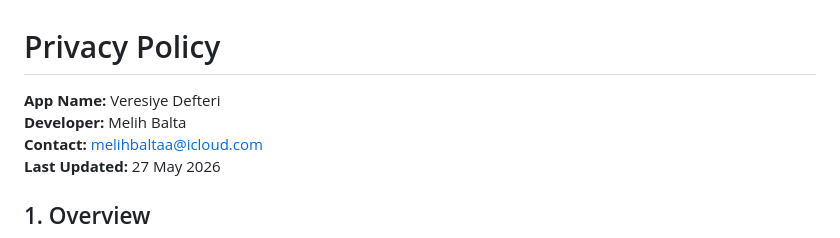
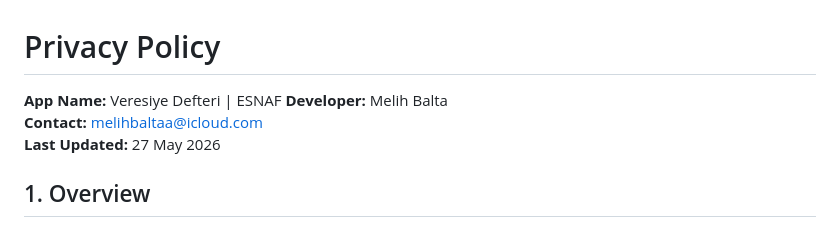
Before and after one commit to baltamelih/veresiye-defteri-privacy, a Markdown page: PRIVACY_POLICY.md, the part around the change. GitHub-like rendering.

```diff
--- a/PRIVACY_POLICY.md
+++ b/PRIVACY_POLICY.md
@@ -1,6 +1,6 @@
 # Privacy Policy
 
-**App Name:** Veresiye Defteri
+**App Name:** Veresiye Defteri | ESNAF
 **Developer:** Melih Balta
 **Contact:** melihbaltaa@icloud.com
 **Last Updated:** 27 May 2026
```
